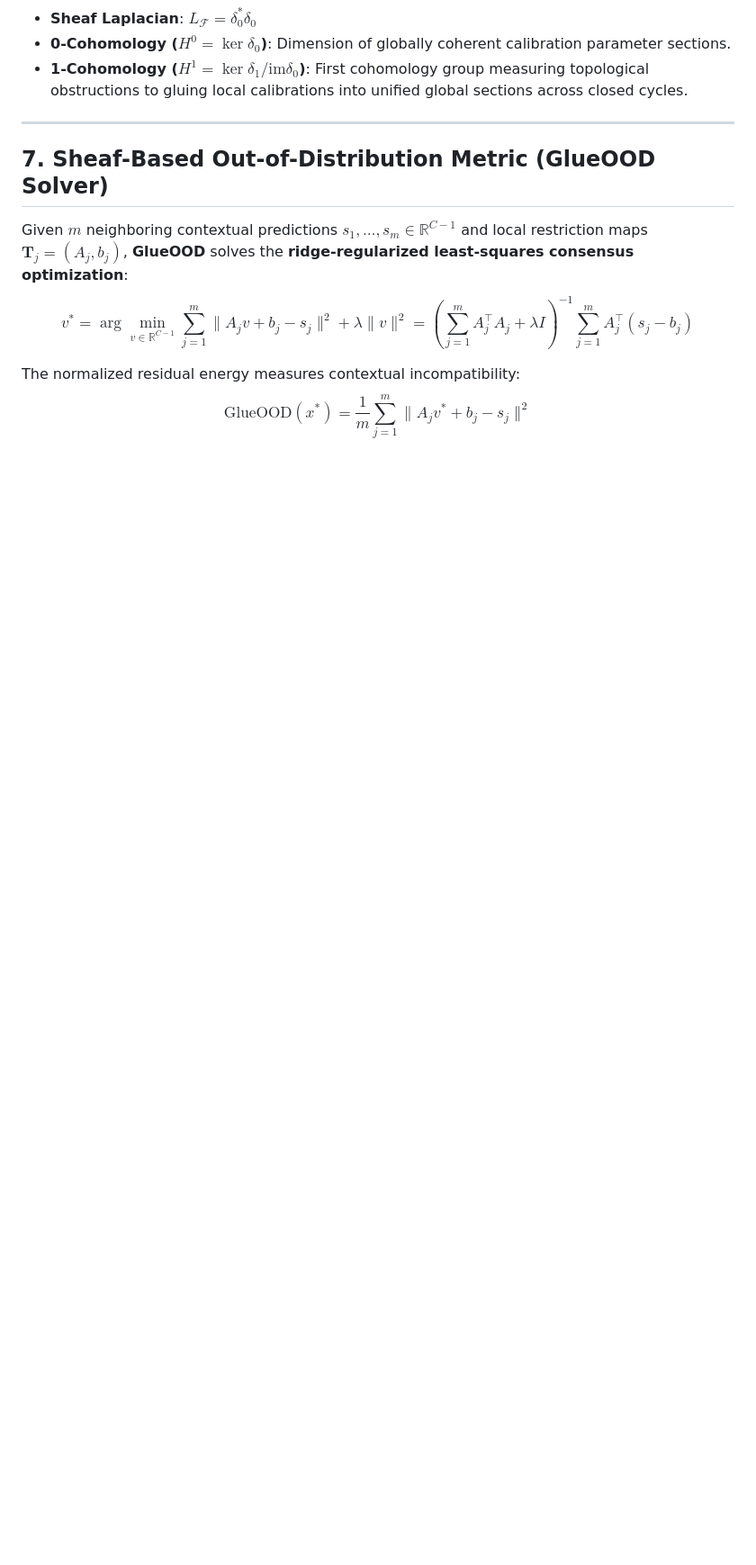
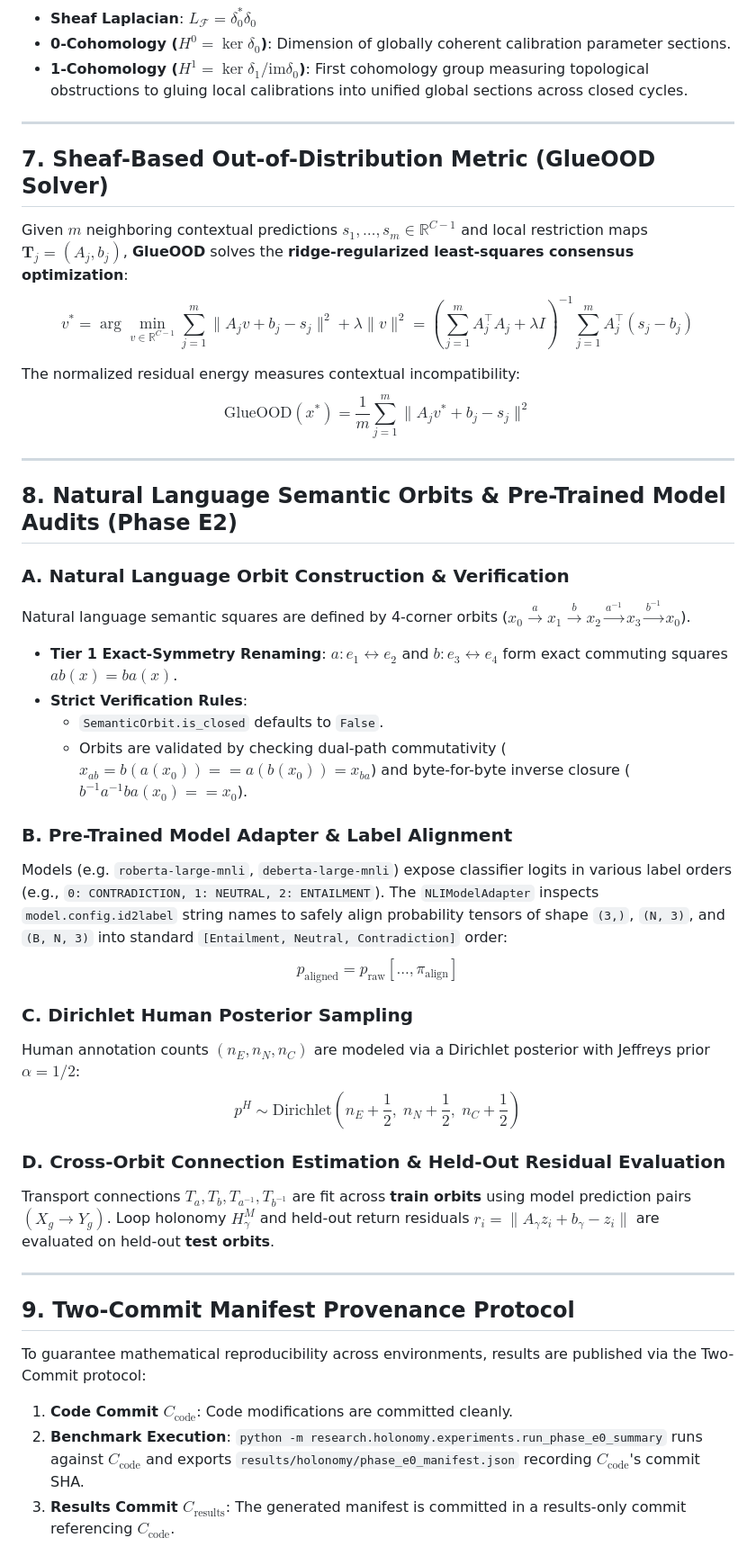
Before and after one commit to admiralorbiter/shadowspace, a Markdown page: docs/disagreement_geometry/A_GAUGE_AND_SHEAF_THEORY_OF_HUMAN_DISAGREEMENT.md, the part around one of its changes. Shown at 90% size. GitHub-like rendering; blank space fills up the shorter version.

Commit message:
docs(theory): align A_GAUGE_AND_SHEAF_THEORY_OF_HUMAN_DISAGREEMENT.md with Phase E2.0/E2-A1 and Two-Commit provenance

```diff
--- a/docs/disagreement_geometry/A_GAUGE_AND_SHEAF_THEORY_OF_HUMAN_DISAGREEMENT.md
+++ b/docs/disagreement_geometry/A_GAUGE_AND_SHEAF_THEORY_OF_HUMAN_DISAGREEMENT.md
@@ -116,3 +116,36 @@ $$v^* = \arg\min_{v \in \mathbb{R}^{C-1}} \sum_{j=1}^m \| A_j v + b_j - s_j \|^2
 
 The normalized residual energy measures contextual incompatibility:
 $$\text{GlueOOD}(x^*) = \frac{1}{m} \sum_{j=1}^m \| A_j v^* + b_j - s_j \|^2$$
+
+---
+
+## 8. Natural Language Semantic Orbits & Pre-Trained Model Audits (Phase E2)
+
+### A. Natural Language Orbit Construction & Verification
+Natural language semantic squares are defined by 4-corner orbits ($x_0 \xrightarrow{a} x_1 \xrightarrow{b} x_2 \xrightarrow{a^{-1}} x_3 \xrightarrow{b^{-1}} x_0$).
+- **Tier 1 Exact-Symmetry Renaming**: $a: e_1 \leftrightarrow e_2$ and $b: e_3 \leftrightarrow e_4$ form exact commuting squares $a b(x) = b a(x)$.
+- **Strict Verification Rules**:
+  - `SemanticOrbit.is_closed` defaults to `False`.
+  - Orbits are validated by checking dual-path commutativity ($x_{ab} = b(a(x_0)) == a(b(x_0)) = x_{ba}$) and byte-for-byte inverse closure ($b^{-1} a^{-1} b a(x_0) == x_0$).
+
+### B. Pre-Trained Model Adapter & Label Alignment
+Models (e.g. `roberta-large-mnli`, `deberta-large-mnli`) expose classifier logits in various label orders (e.g., `0: CONTRADICTION, 1: NEUTRAL, 2: ENTAILMENT`).
+The `NLIModelAdapter` inspects `model.config.id2label` string names to safely align probability tensors of shape `(3,)`, `(N, 3)`, and `(B, N, 3)` into standard `[Entailment, Neutral, Contradiction]` order:
+$$p_{\text{aligned}} = p_{\text{raw}}[..., \pi_{\text{align}}]$$
+
+### C. Dirichlet Human Posterior Sampling
+Human annotation counts $(n_E, n_N, n_C)$ are modeled via a Dirichlet posterior with Jeffreys prior $\alpha = 1/2$:
+$$p^H \sim \text{Dirichlet}\left(n_E + \frac{1}{2}, \; n_N + \frac{1}{2}, \; n_C + \frac{1}{2}\right)$$
+
+### D. Cross-Orbit Connection Estimation & Held-Out Residual Evaluation
+Transport connections $T_a, T_b, T_{a^{-1}}, T_{b^{-1}}$ are fit across **train orbits** using model prediction pairs $(X_g \to Y_g)$.
+Loop holonomy $H_\gamma^M$ and held-out return residuals $r_i = \|A_\gamma z_i + b_\gamma - z_i\|$ are evaluated on held-out **test orbits**.
+
+---
+
+## 9. Two-Commit Manifest Provenance Protocol
+
+To guarantee mathematical reproducibility across environments, results are published via the Two-Commit protocol:
+1. **Code Commit $C_{\text{code}}$**: Code modifications are committed cleanly.
+2. **Benchmark Execution**: `python -m research.holonomy.experiments.run_phase_e0_summary` runs against $C_{\text{code}}$ and exports `results/holonomy/phase_e0_manifest.json` recording $C_{\text{code}}$'s commit SHA.
+3. **Results Commit $C_{\text{results}}$**: The generated manifest is committed in a results-only commit referencing $C_{\text{code}}$.
```
Also changed, not shown: other parts of docs/disagreement_geometry/A_GAUGE_AND_SHEAF_THEORY_OF_HUMAN_DISAGREEMENT.md (+4 -4 lines).
